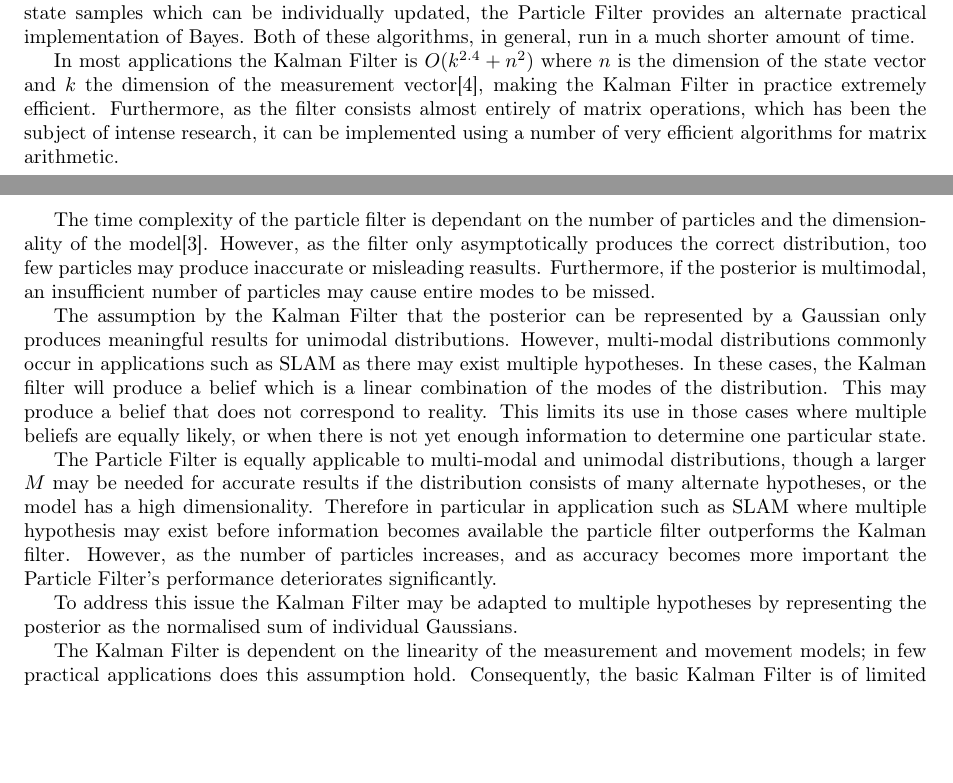
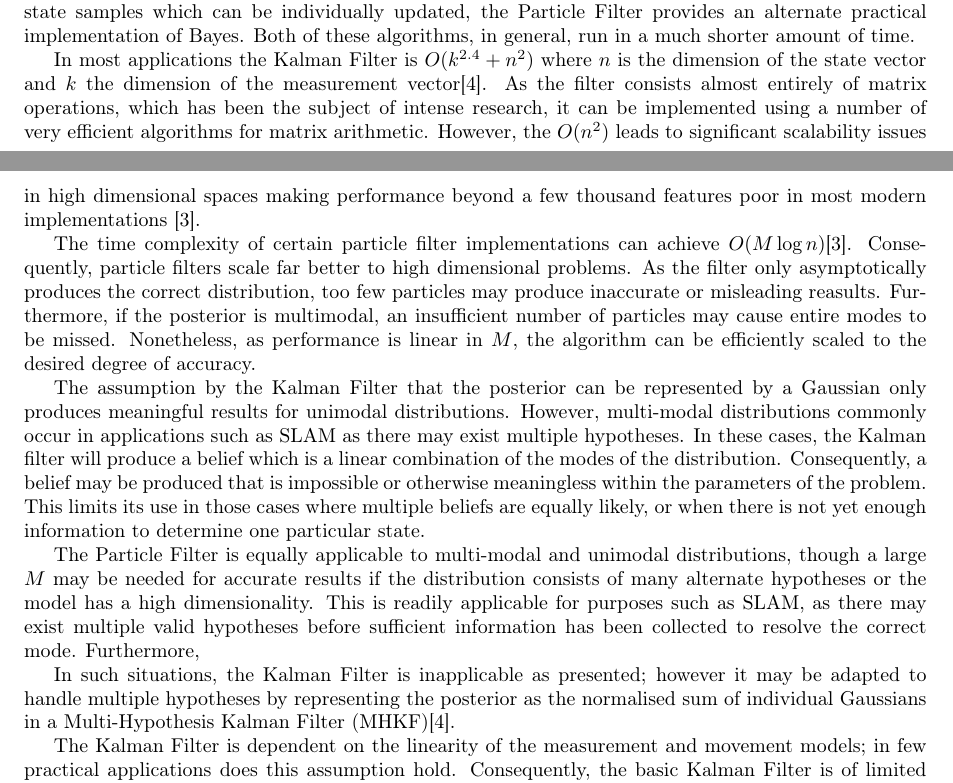
Before and after one commit to spauka/SLAM, a LaTeX document (report.tex): two parts of pages 4 and 5 of 5, joined at a grey line, cut so that both start at the same text, the shorter picture padded with empty space. Compiled offline with pdfLaTeX.

Commit message:
More discussion work. Notably, complexity of particle filters.

```diff
--- a/report.tex
+++ b/report.tex
@@ -203,16 +203,16 @@ Following this algorithm, asymptotically $\underset{M \to \infty}{\lim} x^{[i]}_
 
 Bayes Filter (Algorithm \ref{alg:bayes}) provides a mathematical algorithm for calculating $bel(x_t)$; however, in general, it is not Turing-computable or is otherwise impractical \cite{probrob}. By assuming $x_t$ may be represented by a Gaussian distribution and that state transitions are linear, the Kalman Filter provides a practical implementation of the Bayes Filter. Furthermore, by representing the belief distribution as a set of state samples which can be individually updated, the Particle Filter provides an alternate practical implementation of Bayes. Both of these algorithms, in general, run in a much shorter amount of time.
 
-In most applications the Kalman Filter is $O(k^{2.4} + n^2)$ where $n$ is the dimension of the state vector and $k$ the dimension of the measurement vector\cite{probrob}, making the Kalman Filter in practice extremely efficient. Furthermore, as the filter consists almost entirely of matrix operations, which has been the subject of intense research, it can be implemented using a number of very efficient algorithms for matrix arithmetic.
+In most applications the Kalman Filter is $O(k^{2.4} + n^2)$ where $n$ is the dimension of the state vector and $k$ the dimension of the measurement vector\cite{probrob}. As the filter consists almost entirely of matrix operations, which has been the subject of intense research, it can be implemented using a number of very efficient algorithms for matrix arithmetic. However, the $O(n^2)$ leads to significant scalability issues in high dimensional spaces making performance beyond a few thousand features poor in most modern implementations \cite{Thrun02d}.
 
-The time complexity of the particle filter is dependant on the number of particles and the dimensionality of the model\cite{Thrun02d}. However, as the filter only asymptotically produces the correct distribution, too few particles may produce inaccurate or misleading reasults. Furthermore, if the posterior is multimodal, an insufficient number of particles may cause entire modes to be missed.
+The time complexity of certain particle filter implementations can achieve $O(M \log n)$\cite{Thrun02d}. Consequently, particle filters scale far better to high dimensional problems. As the filter only asymptotically produces the correct distribution, too few particles may produce inaccurate or misleading reasults. Furthermore, if the posterior is multimodal, an insufficient number of particles may cause entire modes to be missed. Nonetheless, as performance is linear in $M$, the algorithm can be efficiently scaled to the desired degree of accuracy.
 %What is the computational efficiency of the Particle Filter? How does it compare in practice? Is it O(m* n^2)?
 
-The assumption by the Kalman Filter that the posterior can be represented by a Gaussian only produces meaningful results for unimodal distributions. However, multi-modal distributions commonly occur in applications such as SLAM as there may exist multiple hypotheses. In these cases, the Kalman filter will produce a belief which is a linear combination of the modes of the distribution. This may produce a belief that does not correspond to reality. This limits its use in those cases where multiple beliefs are equally likely, or when there is not yet enough information to determine one particular state.
+The assumption by the Kalman Filter that the posterior can be represented by a Gaussian only produces meaningful results for unimodal distributions. However, multi-modal distributions commonly occur in applications such as SLAM as there may exist multiple hypotheses. In these cases, the Kalman filter will produce a belief which is a linear combination of the modes of the distribution. Consequently, a belief may be produced that is impossible or otherwise meaningless within the parameters of the problem. This limits its use in those cases where multiple beliefs are equally likely, or when there is not yet enough information to determine one particular state.
 
- The Particle Filter is equally applicable to multi-modal and unimodal distributions, though a larger $M$ may be needed for accurate results if the distribution consists of many alternate hypotheses, or the model has a high dimensionality. Therefore in particular in application such as SLAM where multiple hypothesis may exist before information becomes available the particle filter outperforms the Kalman filter. However, as the number of particles increases, and as accuracy becomes more important the Particle Filter's performance deteriorates significantly.
+The Particle Filter is equally applicable to multi-modal and unimodal distributions, though a large $M$ may be needed for accurate results if the distribution consists of many alternate hypotheses or the model has a high dimensionality. This is readily applicable for purposes such as SLAM, as there may exist multiple valid hypotheses before sufficient information has been collected to resolve the correct mode. Furthermore,
 
-To address this issue the Kalman Filter may be adapted to multiple hypotheses by representing the posterior as the normalised sum of individual Gaussians.
+In such situations, the Kalman Filter is inapplicable as presented; however it may be adapted to handle multiple hypotheses by representing the posterior as the normalised sum of individual Gaussians in a Multi-Hypothesis Kalman Filter (MHKF)\cite{probrob}.
 %Disadvantages of MHKFs?
 
 The Kalman Filter is dependent on the linearity of the measurement and movement models; in few practical applications does this assumption hold. Consequently, the basic Kalman Filter is of limited practical utility. This may be overcome by  modifying the algorithm to conditionally apply a different model based on the prior probability distribution (i.e. treat the models as piecewise-linear functions). Alternatively, the Extended Kalman Filter (EKF) allows the models to be arbitrary smooth functions and uses the first-order Taylor expansion to linearize the function for the state update. The EKF can be considered a generalisation of the first solution. Due to the linearisation of the functions, the EKF is highly sensitive to nonlinearities (i.e significant higher order terms). This degree of sensitivity is highly dependent on the uncertainty of the prior\cite{probrob}. Consequently, the EKF is fundamentally ill-suited to applications with significant non-linearities in the measurement and movement models and large uncertainties.
```
